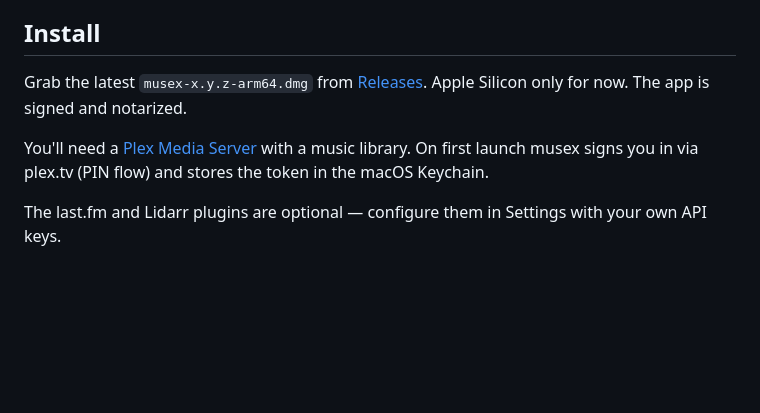
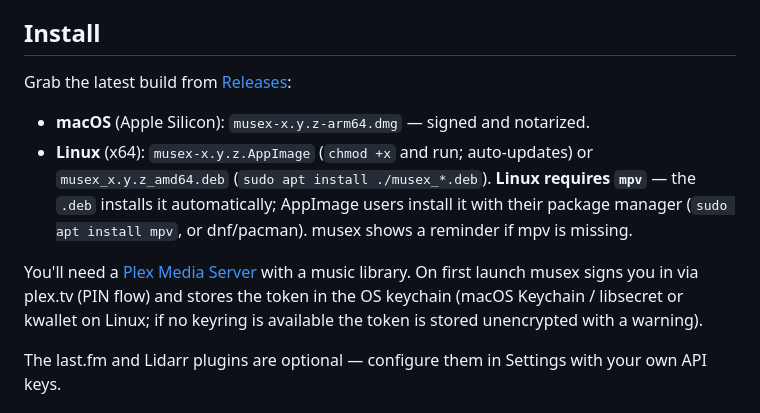
Before and after one commit to matjam/musex, a Markdown page: README.md, the part around the change. Drawn GitHub-style; blank space fills up the shorter version.

Commit message:
docs: record Linux build (system mpv, AppImage+deb, safeStorage fallback)

```diff
--- a/README.md
+++ b/README.md
@@ -48,13 +48,19 @@ playlists, mood mixes, radio, and recommendations.
 
 ## Install
 
-Grab the latest `musex-x.y.z-arm64.dmg` from
-[Releases](https://github.com/matjam/musex/releases). Apple Silicon only for
-now. The app is signed and notarized.
+Grab the latest build from [Releases](https://github.com/matjam/musex/releases):
+
+- **macOS** (Apple Silicon): `musex-x.y.z-arm64.dmg` — signed and notarized.
+- **Linux** (x64): `musex-x.y.z.AppImage` (`chmod +x` and run; auto-updates) or
+  `musex_x.y.z_amd64.deb` (`sudo apt install ./musex_*.deb`). **Linux requires
+  `mpv`** — the `.deb` installs it automatically; AppImage users install it with
+  their package manager (`sudo apt install mpv`, or dnf/pacman). musex shows a
+  reminder if mpv is missing.
 
 You'll need a [Plex Media Server](https://www.plex.tv/) with a music library.
 On first launch musex signs you in via plex.tv (PIN flow) and stores the token
-in the macOS Keychain.
+in the OS keychain (macOS Keychain / libsecret or kwallet on Linux; if no
+keyring is available the token is stored unencrypted with a warning).
 
 The last.fm and Lidarr plugins are optional — configure them in Settings with
 your own API keys.
```
Also changed, not shown: CLAUDE.md (+5 -3 lines).
